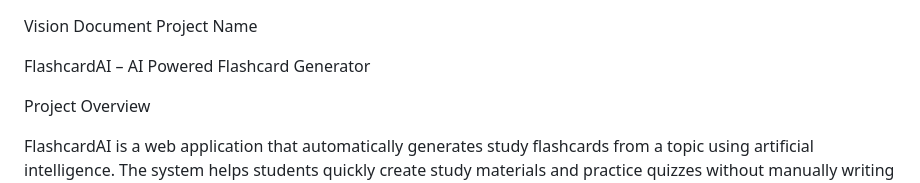
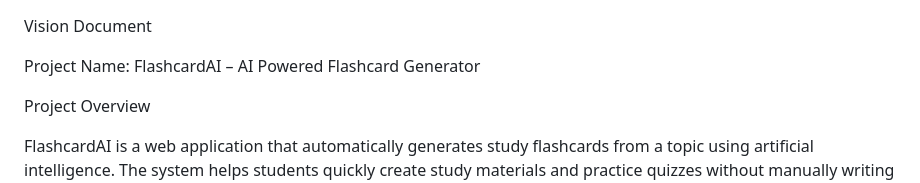
Before and after one commit to BragadeeshVenkataramanan/AI-Flashcard-Generator, a Markdown page: README.md, the part around the change. Rendered like a GitHub page.

```diff
--- a/README.md
+++ b/README.md
@@ -1,7 +1,7 @@
 Vision Document
-Project Name
 
-FlashcardAI – AI Powered Flashcard Generator
+
+Project Name: FlashcardAI – AI Powered Flashcard Generator
 
 Project Overview
 
```
